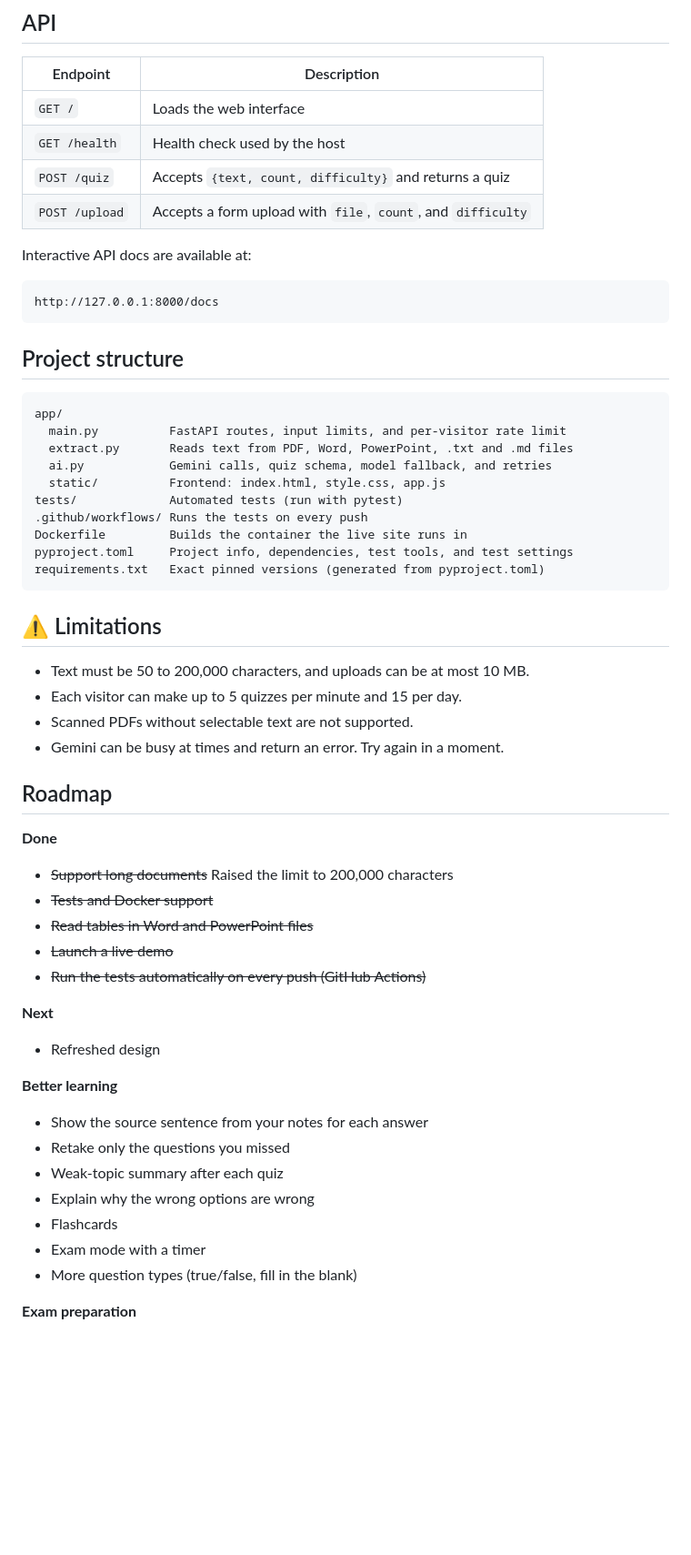
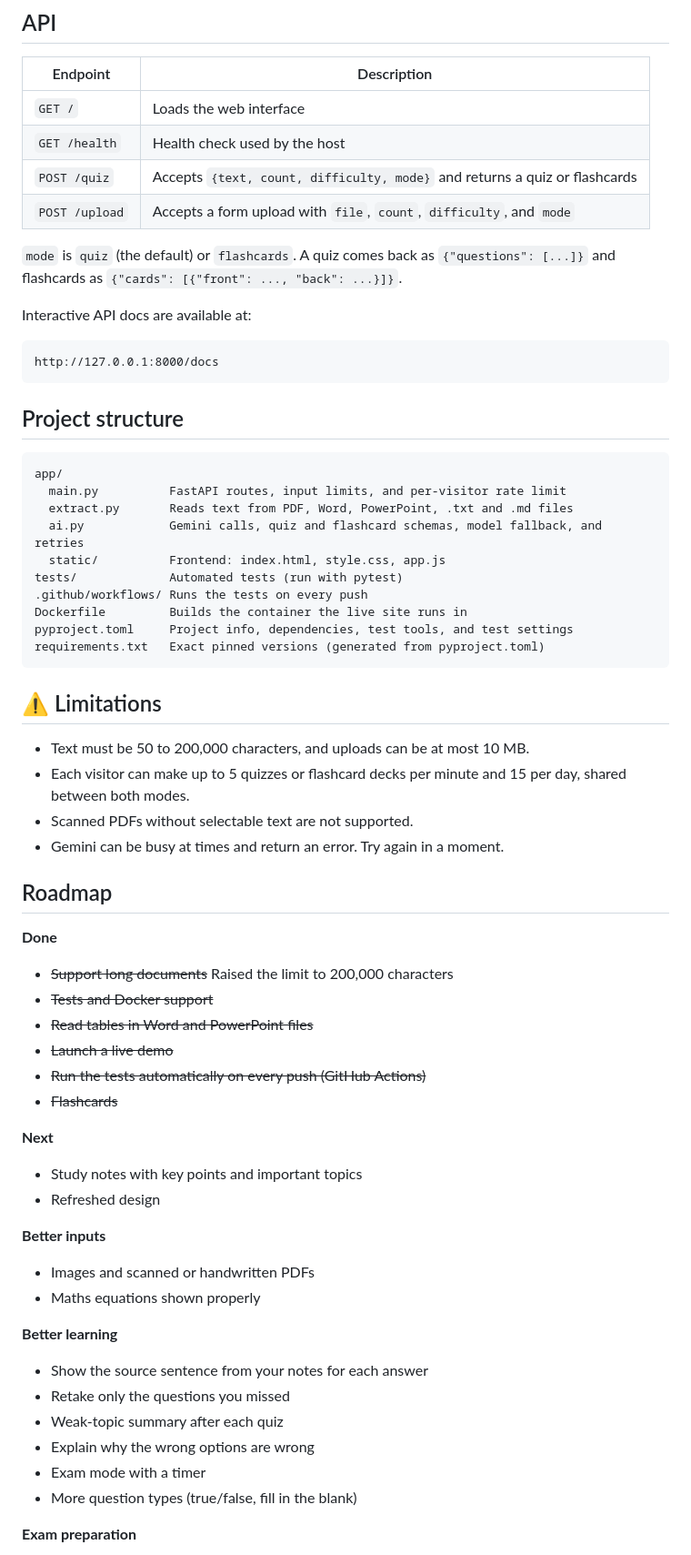
Before and after one commit to ManarthJadon/TextToQuiz, a Markdown page: README.md, the part around one of its changes. Shown at 91% size. GitHub-like rendering; blank space fills up the shorter version.

```diff
--- a/README.md
+++ b/README.md
@@ -110,8 +112,10 @@ The tests use a fake Gemini client, so they need no API key and make no network
 |---|---|
 | `GET /` | Loads the web interface |
 | `GET /health` | Health check used by the host |
-| `POST /quiz` | Accepts `{text, count, difficulty}` and returns a quiz |
-| `POST /upload` | Accepts a form upload with `file`, `count`, and `difficulty` |
+| `POST /quiz` | Accepts `{text, count, difficulty, mode}` and returns a quiz or flashcards |
+| `POST /upload` | Accepts a form upload with `file`, `count`, `difficulty`, and `mode` |
+
+`mode` is `quiz` (the default) or `flashcards`. A quiz comes back as `{"questions": [...]}` and flashcards as `{"cards": [{"front": ..., "back": ...}]}`.
 
 Interactive API docs are available at:
 
@@ -125,7 +129,7 @@ http://127.0.0.1:8000/docs
 app/
   main.py          FastAPI routes, input limits, and per-visitor rate limit
   extract.py       Reads text from PDF, Word, PowerPoint, .txt and .md files
-  ai.py            Gemini calls, quiz schema, model fallback, and retries
+  ai.py            Gemini calls, quiz and flashcard schemas, model fallback, and retries
   static/          Frontend: index.html, style.css, app.js
 tests/             Automated tests (run with pytest)
 .github/workflows/ Runs the tests on every push
@@ -137,7 +141,7 @@ requirements.txt   Exact pinned versions (generated from pyproject.toml)
 ## ⚠️ Limitations
 
 - Text must be 50 to 200,000 characters, and uploads can be at most 10 MB.
-- Each visitor can make up to 5 quizzes per minute and 15 per day.
+- Each visitor can make up to 5 quizzes or flashcard decks per minute and 15 per day, shared between both modes.
 - Scanned PDFs without selectable text are not supported.
 - Gemini can be busy at times and return an error. Try again in a moment.
 
@@ -150,10 +154,17 @@ requirements.txt   Exact pinned versions (generated from pyproject.toml)
 - ~~Read tables in Word and PowerPoint files~~
 - ~~Launch a live demo~~
 - ~~Run the tests automatically on every push (GitHub Actions)~~
+- ~~Flashcards~~
 
 **Next**
 
+- Study notes with key points and important topics
 - Refreshed design
+
+**Better inputs**
+
+- Images and scanned or handwritten PDFs
+- Maths equations shown properly
 
 **Better learning**
 
@@ -161,7 +172,6 @@ requirements.txt   Exact pinned versions (generated from pyproject.toml)
 - Retake only the questions you missed
 - Weak-topic summary after each quiz
 - Explain why the wrong options are wrong
-- Flashcards
 - Exam mode with a timer
 - More question types (true/false, fill in the blank)
 
```
Also changed, not shown: other parts of README.md (+11 -9 lines).
